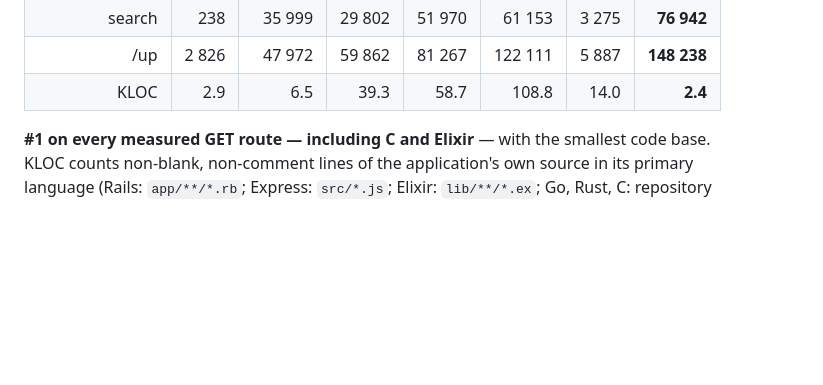
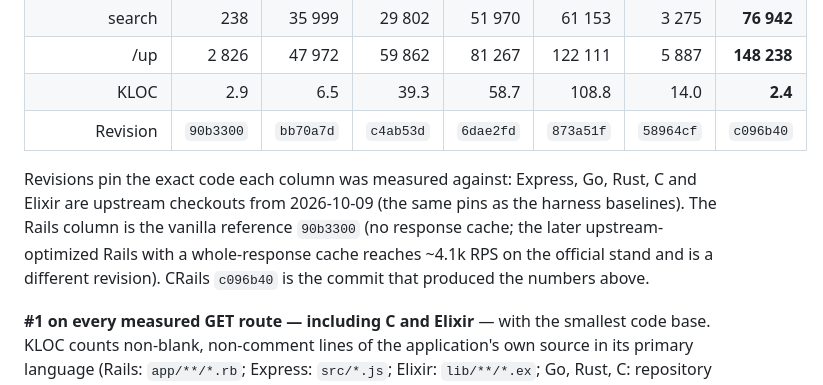
Before and after one commit to OrelSokolov/once-campfire-crails, a Markdown page: README.md, the part around the change. Drawn GitHub-style; blank space fills up the shorter version.

Commit message:
README: pin benchmark table to exact competitor revisions
Add a Revision row to the results table (Express bb70a7d, Go c4ab53d,
Rust 6dae2fd, C 873a51f, Elixir 58964cf — upstream checkouts from
2026-10-09; vanilla Rails reference 90b3300) and a note distinguishing
the vanilla Rails baseline from the later upstream-optimized revision,
so it is unambiguous which version each column was measured against.

```diff
--- a/README.md
+++ b/README.md
@@ -46,6 +46,15 @@ machine with the identical stand and methodology.
 | search     |   238 |  35 999 | 29 802 | 51 970 | 61 153 |   3 275 |  **76 942** |
 | /up        | 2 826 |  47 972 | 59 862 | 81 267 | 122 111 |   5 887 | **148 238** |
 | KLOC       |   2.9 |     6.5 |   39.3 |   58.7 |  108.8 |    14.0 |      **2.4** |
+| Revision   | `90b3300` | `bb70a7d` | `c4ab53d` | `6dae2fd` | `873a51f` | `58964cf` | `c096b40` |
+
+Revisions pin the exact code each column was measured against: Express, Go,
+Rust, C and Elixir are upstream checkouts from 2026-10-09 (the same pins as
+the harness baselines). The Rails column is the vanilla reference `90b3300`
+(no response cache; the later upstream-optimized Rails with a
+whole-response cache reaches ~4.1k RPS on the official stand and is a
+different revision). CRails `c096b40` is the commit that produced the
+numbers above.
 
 **#1 on every measured GET route — including C and Elixir** — with the
 smallest code base. KLOC counts non-blank, non-comment lines of the
```
